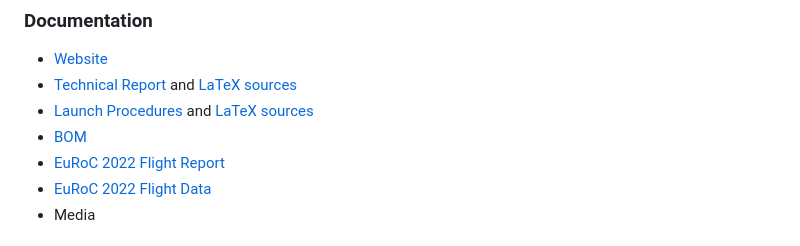
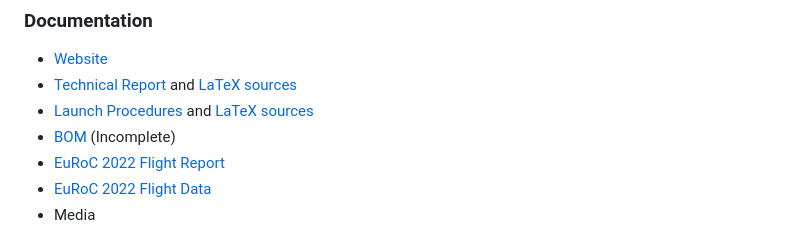
Before and after one commit to SpaceTeam/uHoubolt, a Markdown page: README.md, the part around the change. GitHub-like rendering.

```diff
--- a/README.md
+++ b/README.md
@@ -15,7 +15,7 @@ While unfortunately these ressources are for a large part not very well organize
 - [Website](https://spaceteam.at/uhb)
 - [Technical Report](TechnicalReport_EuRoC2022.pdf) and [LaTeX sources](TechnicalReport_EuRoC2022_Sources)
 - [Launch Procedures](µHoubolt_Launch_Procedures.pdf) and [LaTeX sources](µHoubolt_Launch_Procedures_Sources)
-- [BOM](BOM)
+- [BOM](BOM) (Incomplete)
 - [EuRoC 2022 Flight Report](FlightReport_EuRoC2022.pdf)
 - [EuRoC 2022 Flight Data](FlightData_EuRoC2022)
 - Media
```
